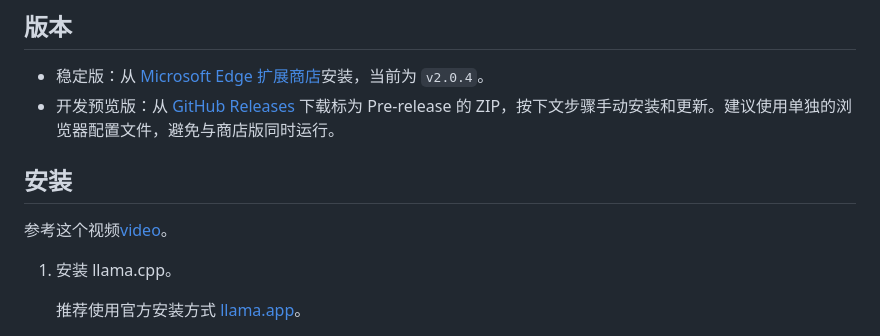
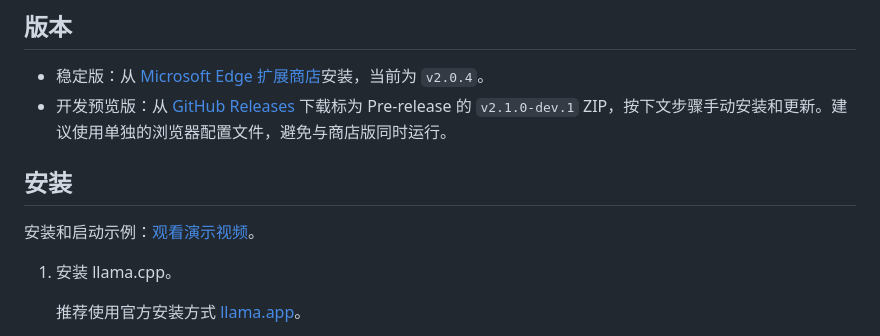
Before and after one commit to Minato-chen/local-ai-live-subtitle-translator, a Markdown page: README.md, the part around the change. Drawn GitHub-style.

```diff
--- a/README.md
+++ b/README.md
@@ -7,11 +7,11 @@ Edge/Chrome 扩展：读取 Netflix 或 YouTube 播放器中的原字幕，通
 ## 版本
 
 - 稳定版：从 [Microsoft Edge 扩展商店](https://microsoftedge.microsoft.com/addons/detail/odmlonebpcbphjogbopioojopjecioge)安装，当前为 `v2.0.4`。
-- 开发预览版：从 [GitHub Releases](https://github.com/Minato-chen/local-ai-live-subtitle-translator/releases) 下载标为 Pre-release 的 ZIP，按下文步骤手动安装和更新。建议使用单独的浏览器配置文件，避免与商店版同时运行。
+- 开发预览版：从 [GitHub Releases](https://github.com/Minato-chen/local-ai-live-subtitle-translator/releases) 下载标为 Pre-release 的 `v2.1.0-dev.1` ZIP，按下文步骤手动安装和更新。建议使用单独的浏览器配置文件，避免与商店版同时运行。
 
 ## 安装
 
-参考这个视频[video](https://youtu.be/2KG4V-mdfIE)。
+安装和启动示例：[观看演示视频](https://youtu.be/2KG4V-mdfIE)。
 
 1. 安装 llama.cpp。
 
```
Also changed, not shown: README.en.md (+2 -2 lines).
